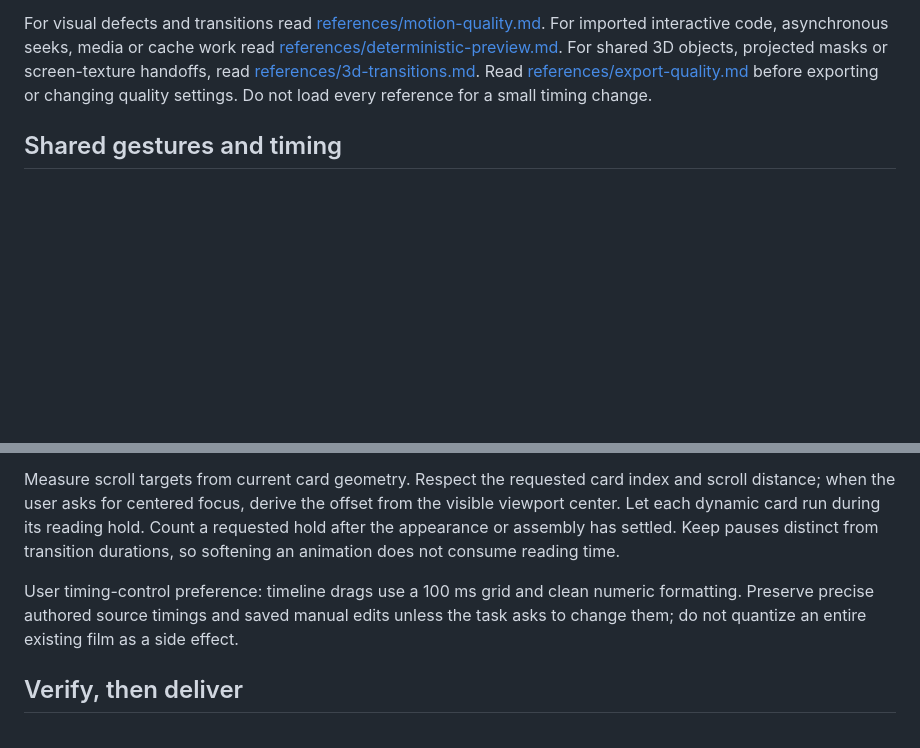
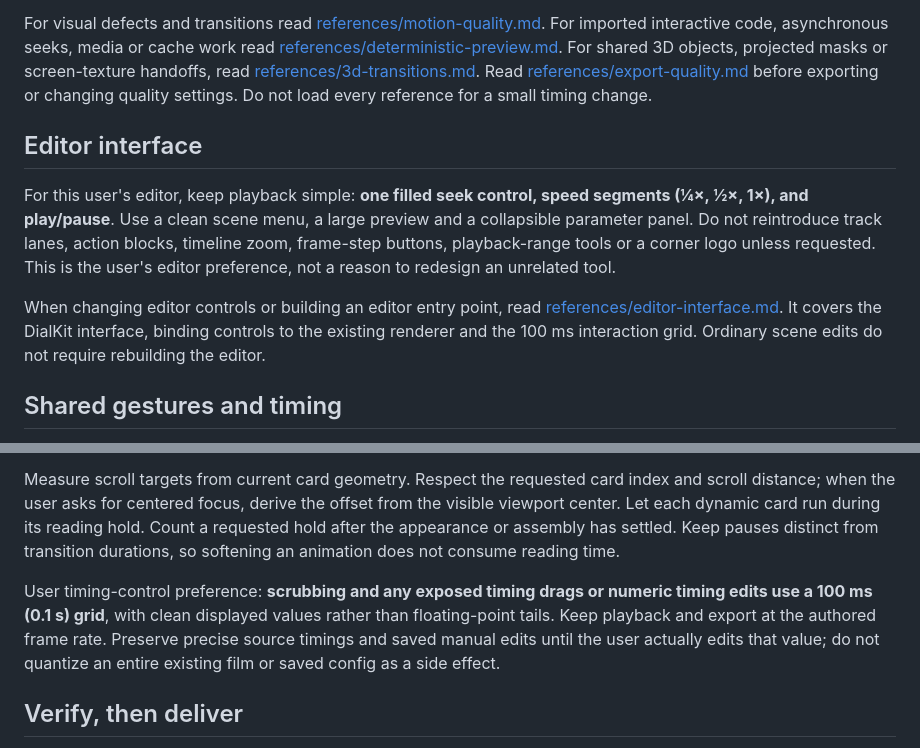
Before and after one commit to vanechkq/ui-motion-editor, a Markdown page: skills/ui-motion-video/SKILL.md, 2 parts joined by grey strips. Rendered like a GitHub page; blank space fills up the shorter version.

Commit message:
Document compact DialKit editor and 100 ms timing controls

```diff
--- a/skills/ui-motion-video/SKILL.md
+++ b/skills/ui-motion-video/SKILL.md
@@ -23,6 +23,12 @@ Keep editable text, SVG icons and source geometry. Preserve supplied photos, vid
 
 For visual defects and transitions read [references/motion-quality.md](references/motion-quality.md). For imported interactive code, asynchronous seeks, media or cache work read [references/deterministic-preview.md](references/deterministic-preview.md). For shared 3D objects, projected masks or screen-texture handoffs, read [references/3d-transitions.md](references/3d-transitions.md). Read [references/export-quality.md](references/export-quality.md) before exporting or changing quality settings. Do not load every reference for a small timing change.
 
+## Editor interface
+
+For this user's editor, keep playback simple: **one filled seek control, speed segments (¼×, ½×, 1×), and play/pause**. Use a clean scene menu, a large preview and a collapsible parameter panel. Do not reintroduce track lanes, action blocks, timeline zoom, frame-step buttons, playback-range tools or a corner logo unless requested. This is the user's editor preference, not a reason to redesign an unrelated tool.
+
+When changing editor controls or building an editor entry point, read [references/editor-interface.md](references/editor-interface.md). It covers the DialKit interface, binding controls to the existing renderer and the 100 ms interaction grid. Ordinary scene edits do not require rebuilding the editor.
+
 ## Shared gestures and timing
 
 For this user's editor, **every scene, preview and export uses the single agreed Tap** from `engine/tokens.mjs` and `engine/tap.mjs`. Preserve its fill, blur, mask, alpha, scale curve and press/release timing. No custom SVG ring or scene-specific substitute. Appearance changes require an explicit user request; a renderer defect is not permission to change the design.
@@ -31,7 +37,7 @@ Read the actual token values. An unchanged base diameter does not prove the disp
 
 Measure scroll targets from current card geometry. Respect the requested card index and scroll distance; when the user asks for centered focus, derive the offset from the visible viewport center. Let each dynamic card run during its reading hold. Count a requested hold after the appearance or assembly has settled. Keep pauses distinct from transition durations, so softening an animation does not consume reading time.
 
-User timing-control preference: timeline drags use a 100 ms grid and clean numeric formatting. Preserve precise authored source timings and saved manual edits unless the task asks to change them; do not quantize an entire existing film as a side effect.
+User timing-control preference: **scrubbing and any exposed timing drags or numeric timing edits use a 100 ms (0.1 s) grid**, with clean displayed values rather than floating-point tails. Keep playback and export at the authored frame rate. Preserve precise source timings and saved manual edits until the user actually edits that value; do not quantize an entire existing film or saved config as a side effect.
 
 ## Verify, then deliver
 
```
Also changed, not shown: 2 other files.
